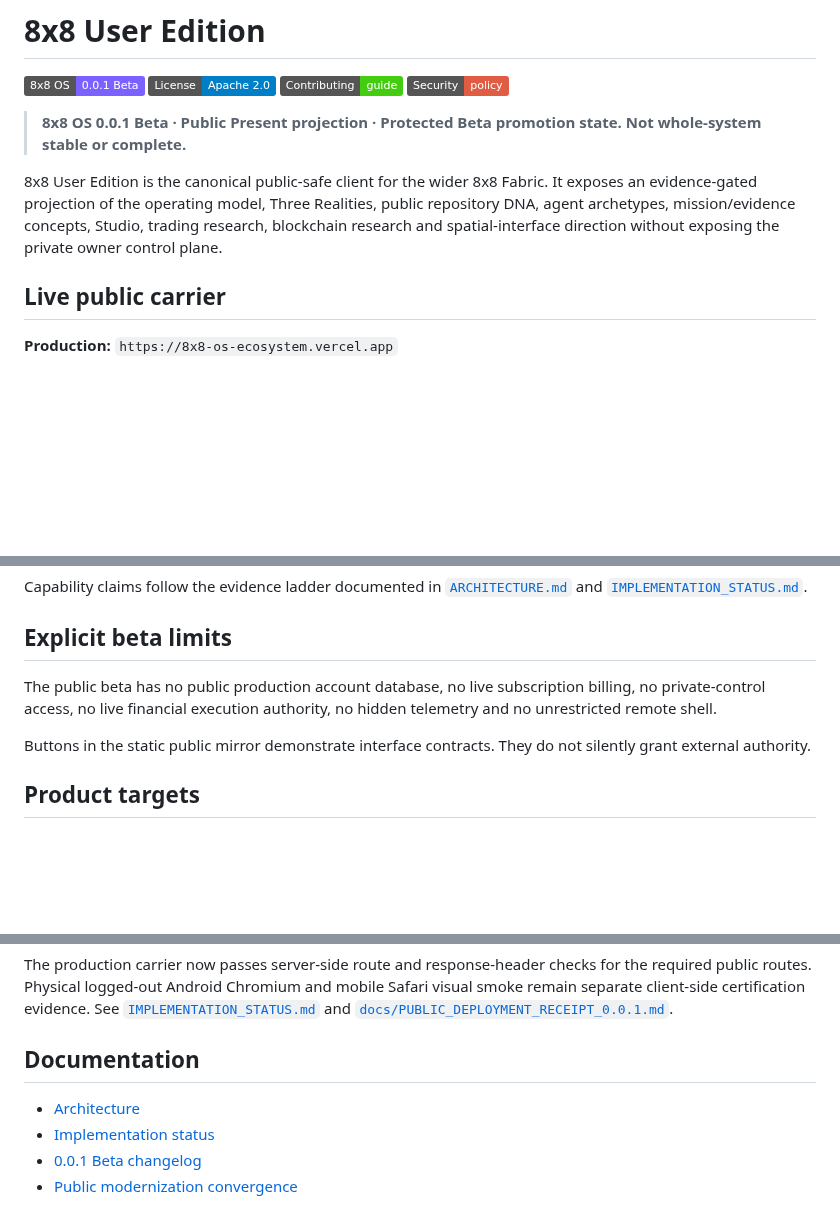
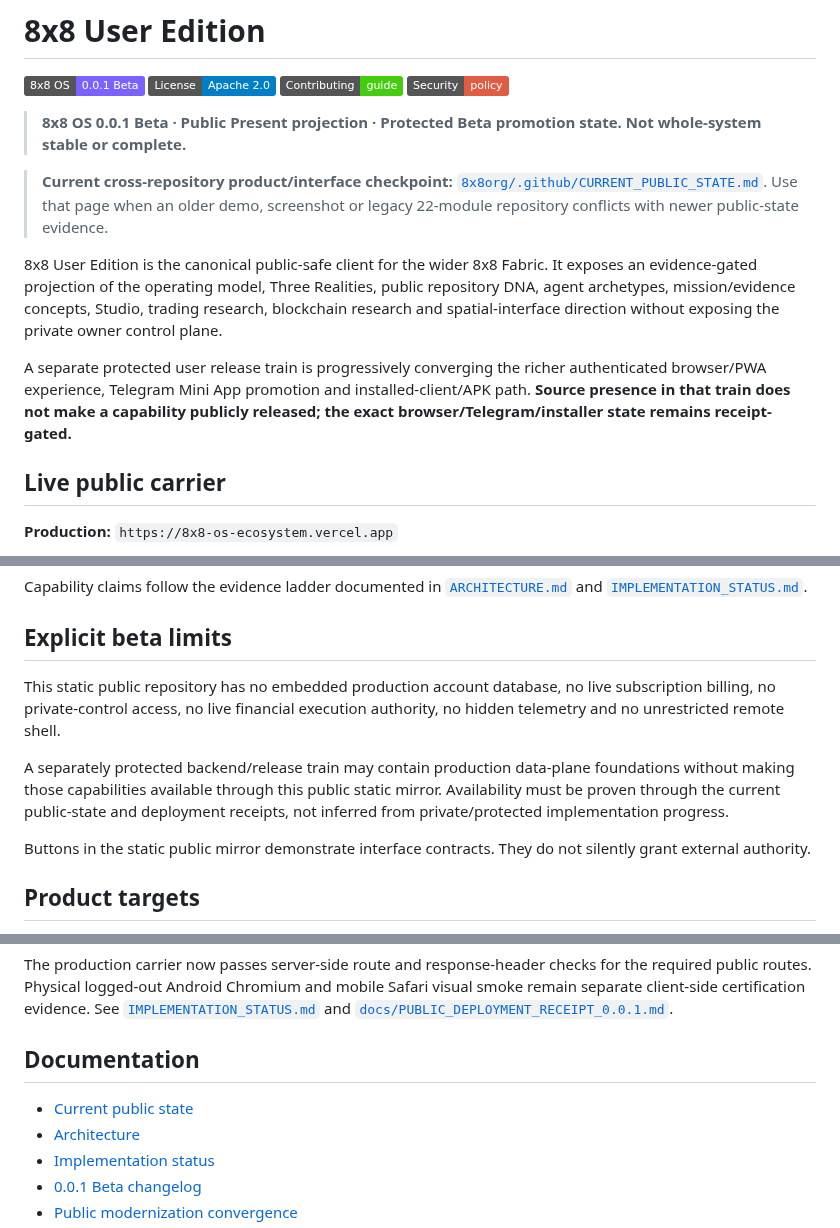
Before and after one commit to 8x8org/8x8-user-edition, a Markdown page: README.md, 3 parts joined by grey strips. Drawn GitHub-style; badges without logos; blank space fills up the shorter version.

Commit message:
Docs: align User Edition with current public product state
Links the canonical 2026-08-22 public-state checkpoint and clarifies the protected browser/PWA, Telegram and installed-client release boundary.

```diff
--- a/README.md
+++ b/README.md
@@ -7,7 +7,11 @@
 
 > **8x8 OS 0.0.1 Beta · Public Present projection · Protected Beta promotion state. Not whole-system stable or complete.**
 
+> **Current cross-repository product/interface checkpoint:** [`8x8org/.github/CURRENT_PUBLIC_STATE.md`](https://github.com/8x8org/.github/blob/main/CURRENT_PUBLIC_STATE.md). Use that page when an older demo, screenshot or legacy 22-module repository conflicts with newer public-state evidence.
+
 8x8 User Edition is the canonical public-safe client for the wider 8x8 Fabric. It exposes an evidence-gated projection of the operating model, Three Realities, public repository DNA, agent archetypes, mission/evidence concepts, Studio, trading research, blockchain research and spatial-interface direction without exposing the private owner control plane.
+
+A separate protected user release train is progressively converging the richer authenticated browser/PWA experience, Telegram Mini App promotion and installed-client/APK path. **Source presence in that train does not make a capability publicly released; the exact browser/Telegram/installer state remains receipt-gated.**
 
 ## Live public carrier
 
@@ -85,7 +89,9 @@ Capability claims follow the evidence ladder documented in [`ARCHITECTURE.md`](A
 
 ## Explicit beta limits
 
-The public beta has no public production account database, no live subscription billing, no private-control access, no live financial execution authority, no hidden telemetry and no unrestricted remote shell.
+This static public repository has no embedded production account database, no live subscription billing, no private-control access, no live financial execution authority, no hidden telemetry and no unrestricted remote shell.
+
+A separately protected backend/release train may contain production data-plane foundations without making those capabilities available through this public static mirror. Availability must be proven through the current public-state and deployment receipts, not inferred from private/protected implementation progress.
 
 Buttons in the static public mirror demonstrate interface contracts. They do not silently grant external authority.
 
@@ -105,6 +111,7 @@ The production carrier now passes server-side route and response-header checks f
 
 ## Documentation
 
+- [Current public state](https://github.com/8x8org/.github/blob/main/CURRENT_PUBLIC_STATE.md)
 - [Architecture](ARCHITECTURE.md)
 - [Implementation status](IMPLEMENTATION_STATUS.md)
 - [0.0.1 Beta changelog](CHANGELOG_0.0.1.md)
```
